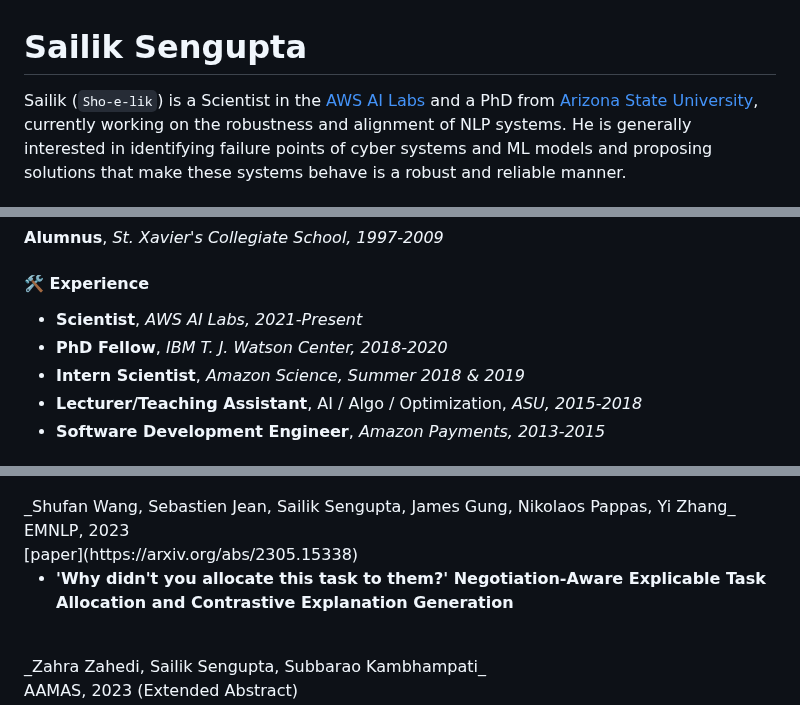
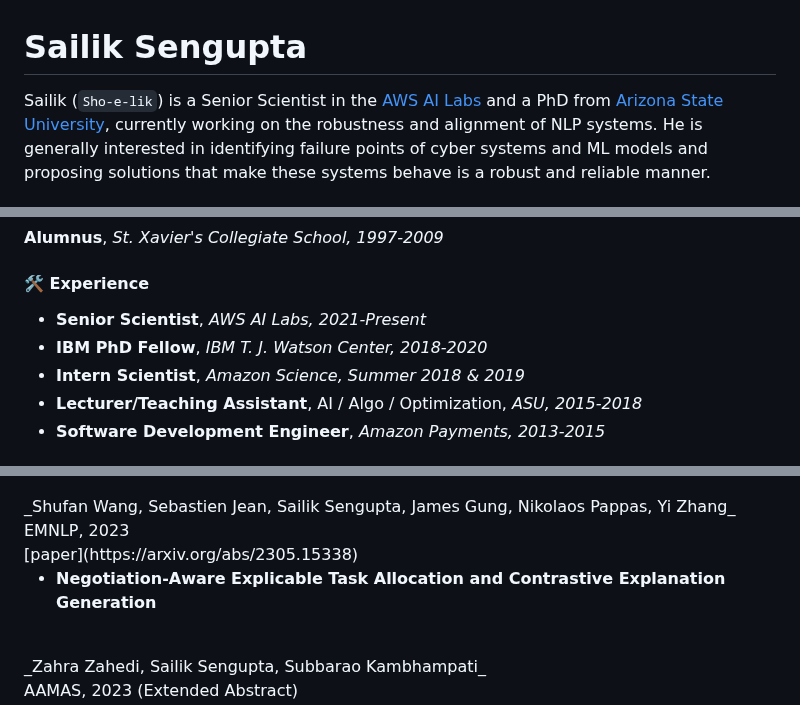
Before and after one commit to sailik1991/sailik1991.github.io, a Markdown page: page.md, 3 parts joined by grey strips. GitHub-like rendering.

Commit message:
Modifying job-title to the webpage.

```diff
--- a/page.md
+++ b/page.md
@@ -1,7 +1,7 @@
 # Sailik Sengupta
 
 
-Sailik (`Sho-e-lik`) is a Scientist in the [AWS AI Labs](https://www.amazon.science/) and a PhD from
+Sailik (`Sho-e-lik`) is a Senior Scientist in the [AWS AI Labs](https://www.amazon.science/) and a PhD from
 [Arizona State University](https://yochan-lab.github.io/home/), currently working on the robustness and alignment of NLP systems.
 He is generally interested in identifying failure points of cyber systems and ML models and proposing solutions that
 make these systems behave is a robust and reliable manner.
@@ -17,8 +17,8 @@ make these systems behave is a robust and reliable manner.
 
 #### 🛠 Experience
 
-- **Scientist**, _AWS AI Labs, 2021-Present_
-- **PhD Fellow**, _IBM T. J. Watson Center, 2018-2020_
+- **Senior Scientist**, _AWS AI Labs, 2021-Present_
+- **IBM PhD Fellow**, _IBM T. J. Watson Center, 2018-2020_
 - **Intern Scientist**, _Amazon Science, Summer 2018 & 2019_
 - **Lecturer/Teaching Assistant**, AI / Algo / Optimization, _ASU, 2015-2018_
 - **Software Development Engineer**, _Amazon Payments, 2013-2015_
@@ -60,7 +60,7 @@ EMNLP, 2023
 <br>
 [<button type="button" class="btn btn-outline-primary btn-sm">paper</button>](https://arxiv.org/abs/2305.15338)
 
-- **'Why didn't you allocate this task to them?' Negotiation-Aware Explicable Task Allocation and Contrastive Explanation Generation**
+- **Negotiation-Aware Explicable Task Allocation and Contrastive Explanation Generation**
 <br>
 _Zahra Zahedi, Sailik Sengupta, Subbarao Kambhampati_
 <br>
```
